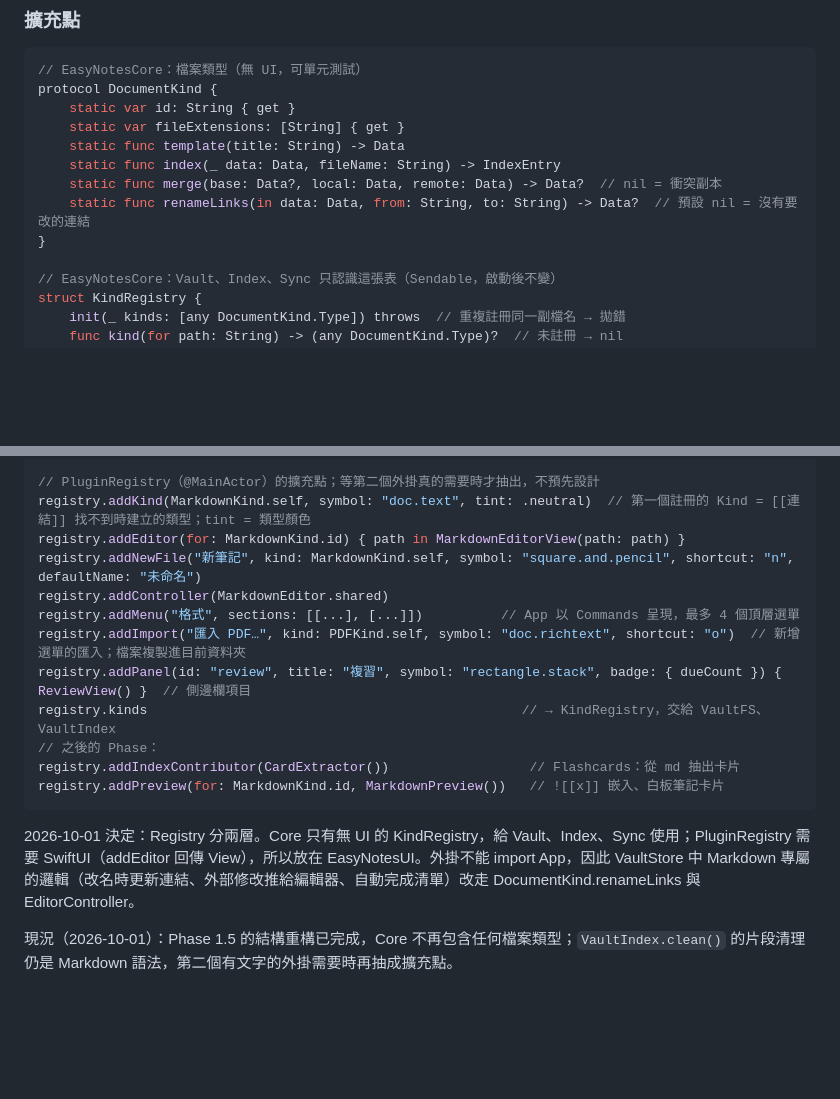
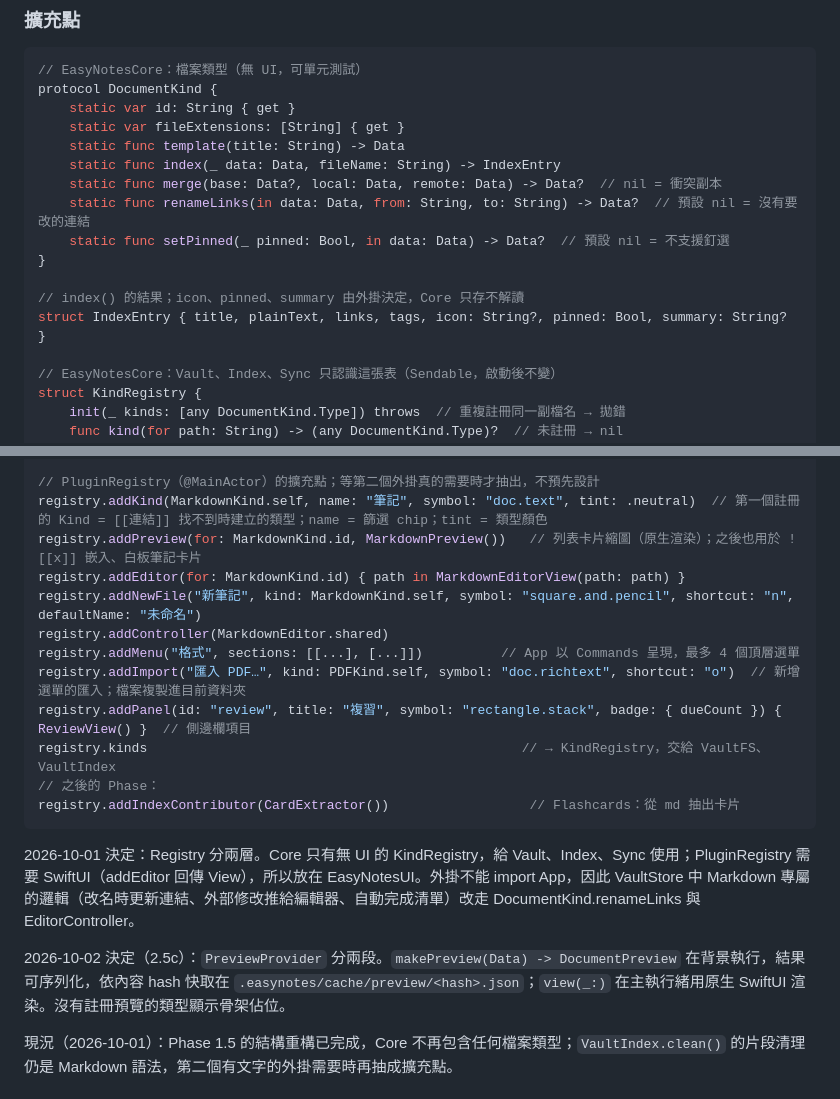
Before and after one commit to brian-huanggg/easy-notes, a Markdown page: docs/Architecture.md, 2 parts joined by grey strips. GitHub-like rendering; blank space fills up the shorter version.

````diff
--- a/docs/Architecture.md
+++ b/docs/Architecture.md
@@ -125,7 +125,11 @@ protocol DocumentKind {
     static func index(_ data: Data, fileName: String) -> IndexEntry
     static func merge(base: Data?, local: Data, remote: Data) -> Data?  // nil = 衝突副本
     static func renameLinks(in data: Data, from: String, to: String) -> Data?  // 預設 nil = 沒有要改的連結
+    static func setPinned(_ pinned: Bool, in data: Data) -> Data?  // 預設 nil = 不支援釘選
 }
+
+// index() 的結果；icon、pinned、summary 由外掛決定，Core 只存不解讀
+struct IndexEntry { title, plainText, links, tags, icon: String?, pinned: Bool, summary: String? }
 
 // EasyNotesCore：Vault、Index、Sync 只認識這張表（Sendable，啟動後不變）
 struct KindRegistry {
@@ -156,7 +160,8 @@ protocol EasyNotesPlugin {
 }
 
 // PluginRegistry（@MainActor）的擴充點；等第二個外掛真的需要時才抽出，不預先設計
-registry.addKind(MarkdownKind.self, symbol: "doc.text", tint: .neutral)  // 第一個註冊的 Kind = [[連結]] 找不到時建立的類型；tint = 類型顏色
+registry.addKind(MarkdownKind.self, name: "筆記", symbol: "doc.text", tint: .neutral)  // 第一個註冊的 Kind = [[連結]] 找不到時建立的類型；name = 篩選 chip；tint = 類型顏色
+registry.addPreview(for: MarkdownKind.id, MarkdownPreview())   // 列表卡片縮圖（原生渲染）；之後也用於 ![[x]] 嵌入、白板筆記卡片
 registry.addEditor(for: MarkdownKind.id) { path in MarkdownEditorView(path: path) }
 registry.addNewFile("新筆記", kind: MarkdownKind.self, symbol: "square.and.pencil", shortcut: "n", defaultName: "未命名")
 registry.addController(MarkdownEditor.shared)
@@ -166,10 +171,11 @@ registry.addPanel(id: "review", title: "複習", symbol: "rectangle.stack", badg
 registry.kinds                                                // → KindRegistry，交給 VaultFS、VaultIndex
 // 之後的 Phase：
 registry.addIndexContributor(CardExtractor())                  // Flashcards：從 md 抽出卡片
-registry.addPreview(for: MarkdownKind.id, MarkdownPreview())   // ![[x]] 嵌入、白板筆記卡片
 ```
 
 2026-10-01 決定：Registry 分兩層。Core 只有無 UI 的 KindRegistry，給 Vault、Index、Sync 使用；PluginRegistry 需要 SwiftUI（addEditor 回傳 View），所以放在 EasyNotesUI。外掛不能 import App，因此 VaultStore 中 Markdown 專屬的邏輯（改名時更新連結、外部修改推給編輯器、自動完成清單）改走 DocumentKind.renameLinks 與 EditorController。
+
+2026-10-02 決定（2.5c）：`PreviewProvider` 分兩段。`makePreview(Data) -> DocumentPreview` 在背景執行，結果可序列化，依內容 hash 快取在 `.easynotes/cache/preview/<hash>.json`；`view(_:)` 在主執行緒用原生 SwiftUI 渲染。沒有註冊預覽的類型顯示骨架佔位。
 
 現況（2026-10-01）：Phase 1.5 的結構重構已完成，Core 不再包含任何檔案類型；`VaultIndex.clean()` 的片段清理仍是 Markdown 語法，第二個有文字的外掛需要時再抽成擴充點。
 
````
Also changed, not shown: docs/Roadmap.md (+9 -1 lines).
